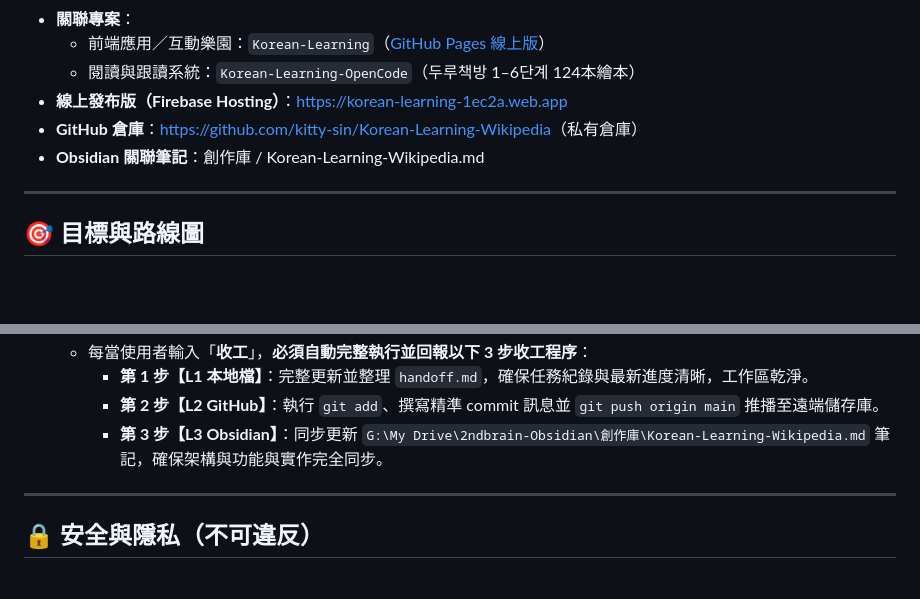
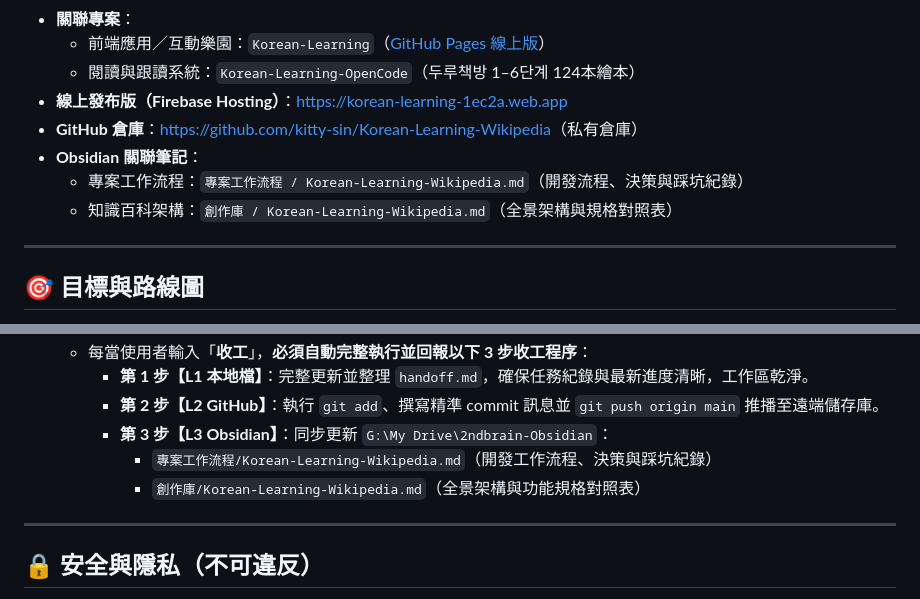
Before and after one commit to kitty-sin/Korean-Learning-Wikipedia, a Markdown page: AGENTS.md, 2 parts joined by grey strips. Drawn GitHub-style; blank space fills up the shorter version.

Commit message:
docs: sync Obsidian project workflow path in AGENTS.md

```diff
--- a/AGENTS.md
+++ b/AGENTS.md
@@ -13,7 +13,9 @@
   - 閱讀與跟讀系統：`Korean-Learning-OpenCode`（두루책방 1–6단계 124本繪本）
 - **線上發布版（Firebase Hosting）**：[https://korean-learning-1ec2a.web.app](https://korean-learning-1ec2a.web.app)
 - **GitHub 倉庫**：[https://github.com/kitty-sin/Korean-Learning-Wikipedia](https://github.com/kitty-sin/Korean-Learning-Wikipedia)（私有倉庫）
-- **Obsidian 關聯筆記**：創作庫 / Korean-Learning-Wikipedia.md
+- **Obsidian 關聯筆記**：
+  - 專案工作流程：`專案工作流程 / Korean-Learning-Wikipedia.md`（開發流程、決策與踩坑紀錄）
+  - 知識百科架構：`創作庫 / Korean-Learning-Wikipedia.md`（全景架構與規格對照表）
 
 ---
 
@@ -80,7 +82,9 @@ Korean-Learning-Wikipedia/
    - 每當使用者輸入「**收工**」，**必須自動完整執行並回報以下 3 步收工程序**：
      - **第 1 步【L1 本地檔】**：完整更新並整理 `handoff.md`，確保任務紀錄與最新進度清晰，工作區乾淨。
      - **第 2 步【L2 GitHub】**：執行 `git add`、撰寫精準 commit 訊息並 `git push origin main` 推播至遠端儲存庫。
-     - **第 3 步【L3 Obsidian】**：同步更新 `G:\My Drive\2ndbrain-Obsidian\創作庫\Korean-Learning-Wikipedia.md` 筆記，確保架構與功能與實作完全同步。
+     - **第 3 步【L3 Obsidian】**：同步更新 `G:\My Drive\2ndbrain-Obsidian`：
+       - `專案工作流程/Korean-Learning-Wikipedia.md`（開發工作流程、決策與踩坑紀錄）
+       - `創作庫/Korean-Learning-Wikipedia.md`（全景架構與功能規格對照表）
 
 ---
 
```
